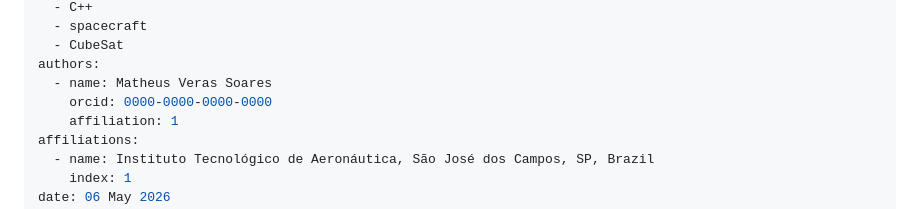
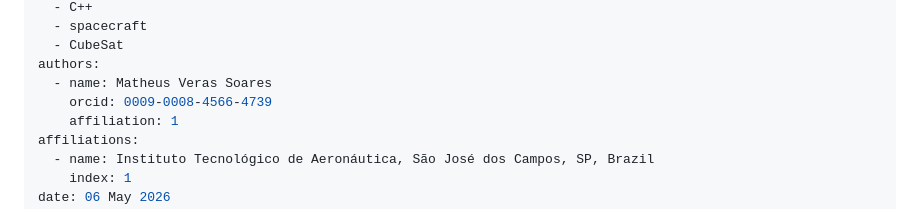
Before and after one commit to MrVeGGi3/vsl, a Markdown page: paper/paper.md, the part around the change. Drawn GitHub-style.

Commit message:
docs: fix author ORCID in paper.md
Co-Authored-By: Claude Sonnet 4.6 <noreply@anthropic.com>

```diff
--- a/paper/paper.md
+++ b/paper/paper.md
@@ -10,7 +10,7 @@ tags:
   - CubeSat
 authors:
   - name: Matheus Veras Soares
-    orcid: 0000-0000-0000-0000
+    orcid: 0009-0008-4566-4739
     affiliation: 1
 affiliations:
   - name: Instituto Tecnológico de Aeronáutica, São José dos Campos, SP, Brazil
```
